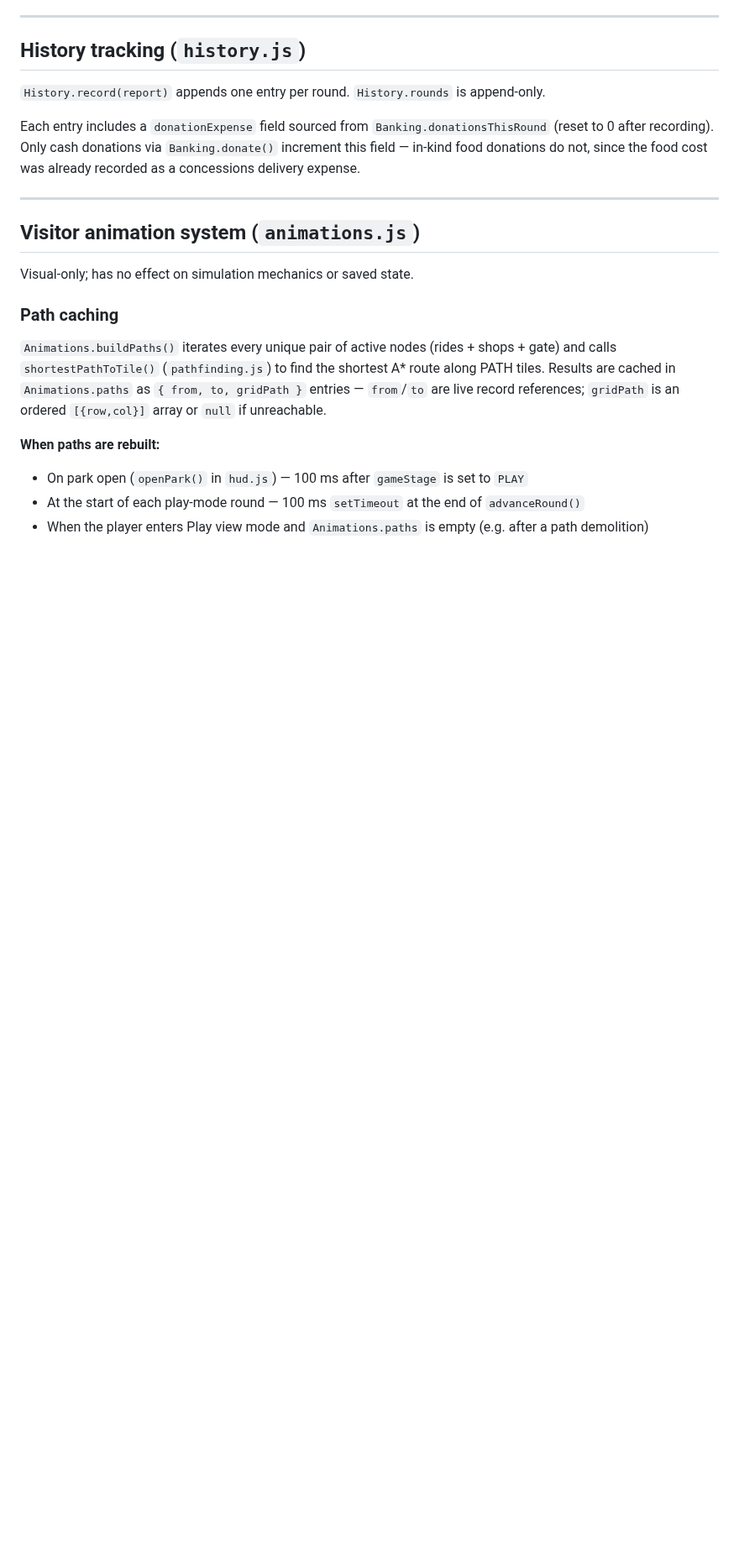
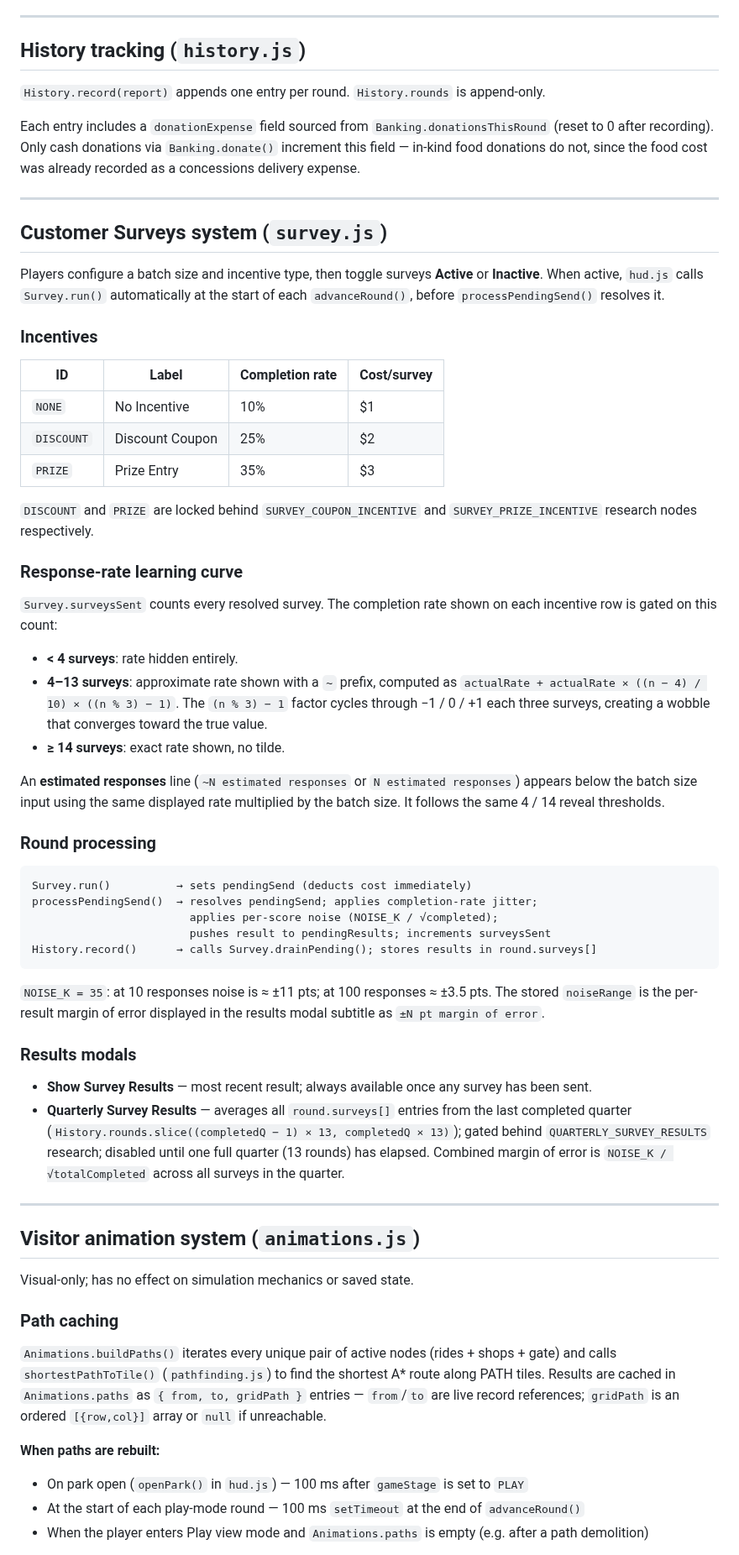
Before and after one commit to machinex7/edu-coaster, a Markdown page: README.md, the part around one of its changes. Shown at 84% size. Rendered like a GitHub page; blank space fills up the shorter version.

Commit message:
Document Customer Surveys system in README
Adds a full section covering the active/inactive toggle, incentive
table, response-rate learning curve (surveysSent gating + wobble
formula), round processing order, noise model, and results modals.
Also updates the side-panel list from "Survey" to "Customer Surveys".

https://claude.ai/code/session_01FJLvAJoWLzWHeSRRLdp1q7

````diff
--- a/README.md
+++ b/README.md
@@ -903,6 +903,49 @@ Each entry includes a `donationExpense` field sourced from `Banking.donationsThi
 
 ---
 
+## Customer Surveys system (`survey.js`)
+
+Players configure a batch size and incentive type, then toggle surveys **Active** or **Inactive**. When active, `hud.js` calls `Survey.run()` automatically at the start of each `advanceRound()`, before `processPendingSend()` resolves it.
+
+### Incentives
+
+| ID | Label | Completion rate | Cost/survey |
+|---|---|---|---|
+| `NONE` | No Incentive | 10% | $1 |
+| `DISCOUNT` | Discount Coupon | 25% | $2 |
+| `PRIZE` | Prize Entry | 35% | $3 |
+
+`DISCOUNT` and `PRIZE` are locked behind `SURVEY_COUPON_INCENTIVE` and `SURVEY_PRIZE_INCENTIVE` research nodes respectively.
+
+### Response-rate learning curve
+
+`Survey.surveysSent` counts every resolved survey. The completion rate shown on each incentive row is gated on this count:
+
+- **< 4 surveys**: rate hidden entirely.
+- **4–13 surveys**: approximate rate shown with a `~` prefix, computed as `actualRate + actualRate × ((n − 4) / 10) × ((n % 3) − 1)`. The `(n % 3) − 1` factor cycles through −1 / 0 / +1 each three surveys, creating a wobble that converges toward the true value.
+- **≥ 14 surveys**: exact rate shown, no tilde.
+
+An **estimated responses** line (`~N estimated responses` or `N estimated responses`) appears below the batch size input using the same displayed rate multiplied by the batch size. It follows the same 4 / 14 reveal thresholds.
+
+### Round processing
+
+```
+Survey.run()          → sets pendingSend (deducts cost immediately)
+processPendingSend()  → resolves pendingSend; applies completion-rate jitter;
+                        applies per-score noise (NOISE_K / √completed);
+                        pushes result to pendingResults; increments surveysSent
+History.record()      → calls Survey.drainPending(); stores results in round.surveys[]
+```
+
+`NOISE_K = 35`: at 10 responses noise is ≈ ±11 pts; at 100 responses ≈ ±3.5 pts. The stored `noiseRange` is the per-result margin of error displayed in the results modal subtitle as `±N pt margin of error`.
+
+### Results modals
+
+- **Show Survey Results** — most recent result; always available once any survey has been sent.
+- **Quarterly Survey Results** — averages all `round.surveys[]` entries from the last completed quarter (`History.rounds.slice((completedQ − 1) × 13, completedQ × 13)`); gated behind `QUARTERLY_SURVEY_RESULTS` research; disabled until one full quarter (13 rounds) has elapsed. Combined margin of error is `NOISE_K / √totalCompleted` across all surveys in the quarter.
+
+---
+
 ## Visitor animation system (`animations.js`)
 
 Visual-only; has no effect on simulation mechanics or saved state.
````
Also changed, not shown: other parts of README.md (+1 -1 lines).
